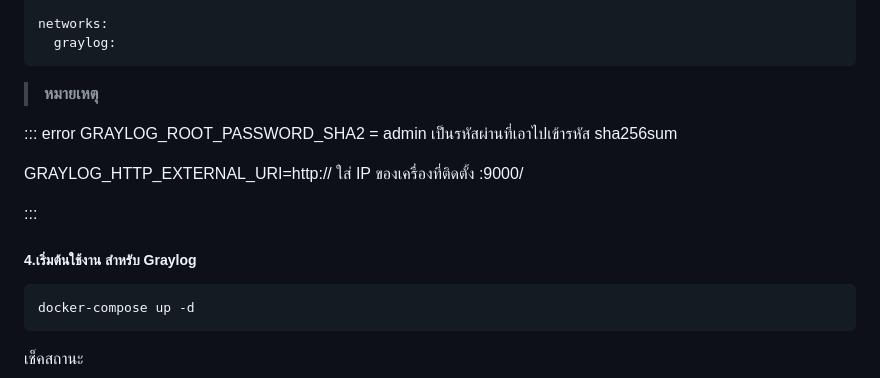
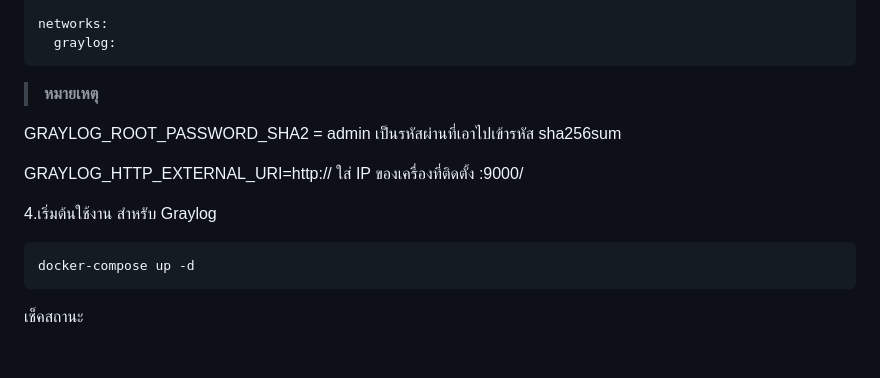
Before and after one commit to saranse/IT-Troubleshoot, a Markdown page: Log-Management/graylog-KB.md, the part around one of its changes. Rendered like a GitHub page; blank space fills up the shorter version.

````diff
--- a/Log-Management/graylog-KB.md
+++ b/Log-Management/graylog-KB.md
@@ -98,14 +96,13 @@ networks:
 
 > **หมายเหตุ**
 
-::: error
 GRAYLOG_ROOT_PASSWORD_SHA2 = admin เป็นรหัสผ่านที่เอาไปเข้ารหัส sha256sum
 
 GRAYLOG_HTTP_EXTERNAL_URI=http:// ใส่ IP ของเครื่องที่ติดตั้ง :9000/
 
-:::
 
-##### 4\.เริ่มต้นใช้งาน สำหรับ Graylog
+
+4.เริ่มต้นใช้งาน สำหรับ Graylog
 
 ```
 docker-compose up -d
````
Also changed, not shown: other parts of Log-Management/graylog-KB.md (+5 -7 lines).
